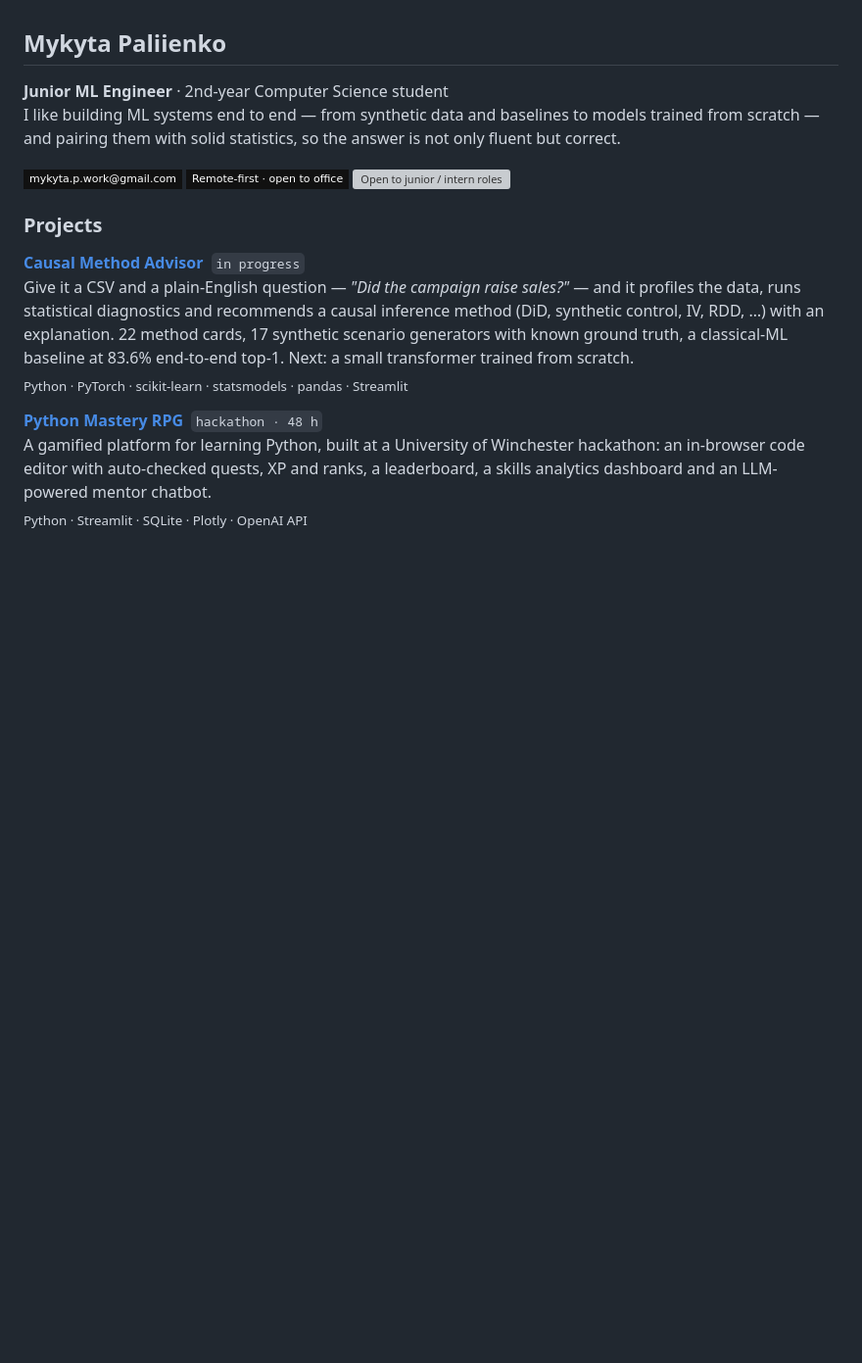
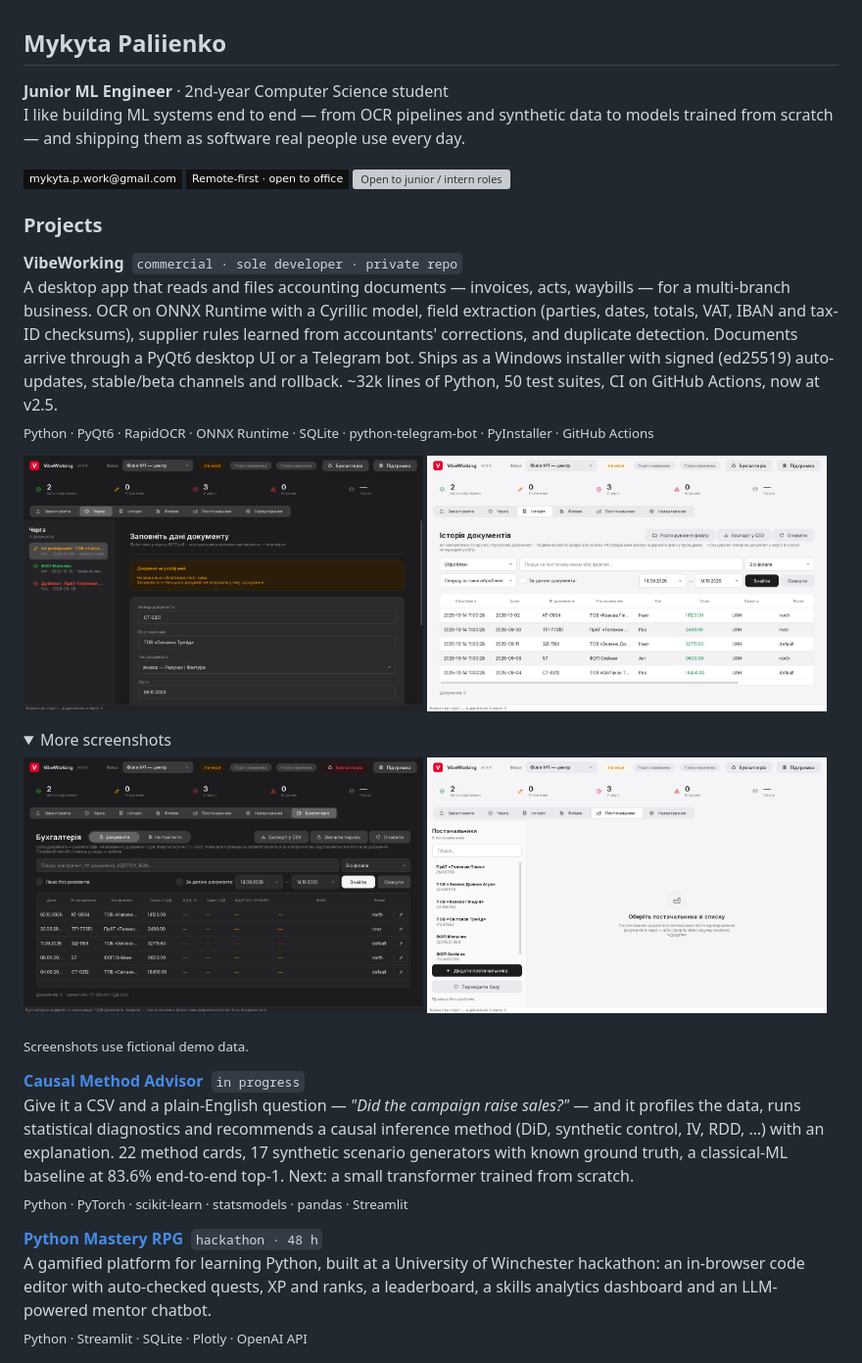
Before and after one commit to KernerlRace/KernerlRace, a Markdown page: README.md, the part around one of its changes. Shown at 98% size. Rendered like a GitHub page; pictures changed too: assets/vibeworking/accounting-dark.png (added), assets/vibeworking/history-light.png (added), assets/vibeworking/queue-dark.png (added); folded sections open; badges without logos; blank space fills up the shorter version; grey boxes are pictures that could not be loaded.

Commit message:
Add VibeWorking with screenshots, extend stack

```diff
--- a/README.md
+++ b/README.md
@@ -2,8 +2,8 @@
 
 <p>
 <b>Junior ML Engineer</b> · 2nd-year Computer Science student<br>
-I like building ML systems end to end — from synthetic data and baselines to models trained
-from scratch — and pairing them with solid statistics, so the answer is not only fluent but correct.
+I like building ML systems end to end — from OCR pipelines and synthetic data to models trained
+from scratch — and shipping them as software real people use every day.
 </p>
 
 <p>
@@ -13,6 +13,28 @@ from scratch — and pairing them with solid statistics, so the answer is not on
 </p>
 
 ### Projects
+
+**VibeWorking** &nbsp;`commercial · sole developer · private repo`<br>
+A desktop app that reads and files accounting documents — invoices, acts, waybills — for a multi-branch business.
+OCR on ONNX Runtime with a Cyrillic model, field extraction (parties, dates, totals, VAT, IBAN and tax-ID checksums),
+supplier rules learned from accountants' corrections, and duplicate detection. Documents arrive through
+a PyQt6 desktop UI or a Telegram bot. Ships as a Windows installer with signed (ed25519) auto-updates,
+stable/beta channels and rollback. ~32k lines of Python, 50 test suites, CI on GitHub Actions, now at v2.5.<br>
+<sub>Python · PyQt6 · RapidOCR · ONNX Runtime · SQLite · python-telegram-bot · PyInstaller · GitHub Actions</sub>
+
+<p>
+<img src="assets/vibeworking/queue-dark.png" width="49%" alt="VibeWorking: review queue, dark theme">
+<img src="assets/vibeworking/history-light.png" width="49%" alt="VibeWorking: document history, light theme">
+</p>
+
+<details>
+<summary>More screenshots</summary>
+<p>
+<img src="assets/vibeworking/accounting-dark.png" width="49%" alt="VibeWorking: accounting view, dark theme">
+<img src="assets/vibeworking/suppliers-light.png" width="49%" alt="VibeWorking: supplier rules, light theme">
+</p>
+<sub>Screenshots use fictional demo data.</sub>
+</details>
 
 **[Causal Method Advisor](https://github.com/KernerlRace/causal-method-advisor)** &nbsp;`in progress`<br>
 Give it a CSV and a plain-English question — *"Did the campaign raise sales?"* — and it profiles the data,
```
Also changed, not shown: other parts of README.md (+5 -0 lines).
